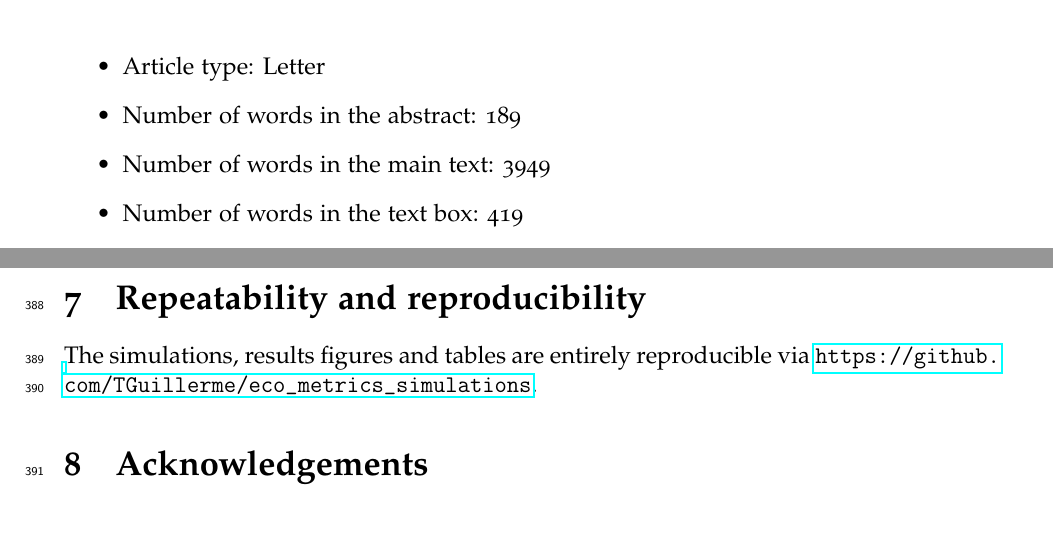
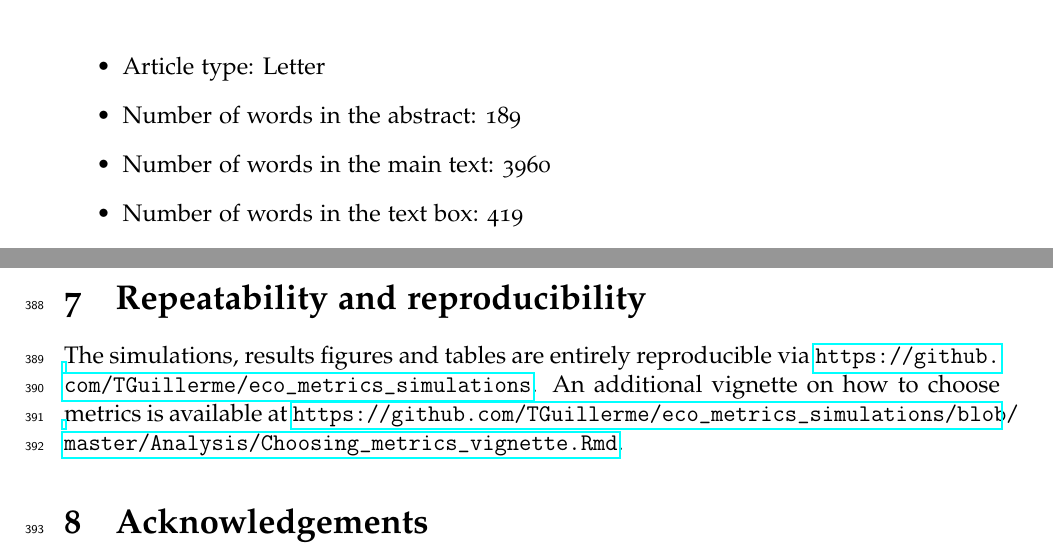
Before and after one commit to TGuillerme/eco_metrics_simulations, a LaTeX document (Manuscript/main.tex): two parts of pages 1 and 17 of 21 before the commit and two parts of pages 1 and 17 of 22 after it, joined at a grey line, cut so that both start at the same text, the shorter picture padded with empty space. Compiled offline with pdfLaTeX.

Commit message:
paper up

```diff
--- a/Manuscript/main.tex
+++ b/Manuscript/main.tex
@@ -78,7 +78,7 @@ $^7$Centre for Ecology, Evolution and Environmental Changes/Azorean Biodiversity
 \begin{itemize}
    \item Article type: Letter
    \item Number of words in the abstract: 189
-   \item Number of words in the main text: 3949
+   \item Number of words in the main text: 3960
    \item Number of words in the text box: 419
    \item Number of references: 54
    \item 3 Figures, 2 tables and 1 text box
@@ -440,6 +440,7 @@ In other words, it is important to choose a disparity/dissimilarity/functional d
 
 \section{Repeatability and reproducibility}
 The simulations, results figures and tables are entirely reproducible via \url{https://github.com/TGuillerme/eco_metrics_simulations}.
+An additional vignette on how to choose metrics is available at \url{https://github.com/TGuillerme/eco_metrics_simulations/blob/master/Analysis/Choosing_metrics_vignette.Rmd}.
 
 
 \section{Acknowledgements}
```
Also changed, not shown: Manuscript/supplementaries.tex (+2 -2 lines).
